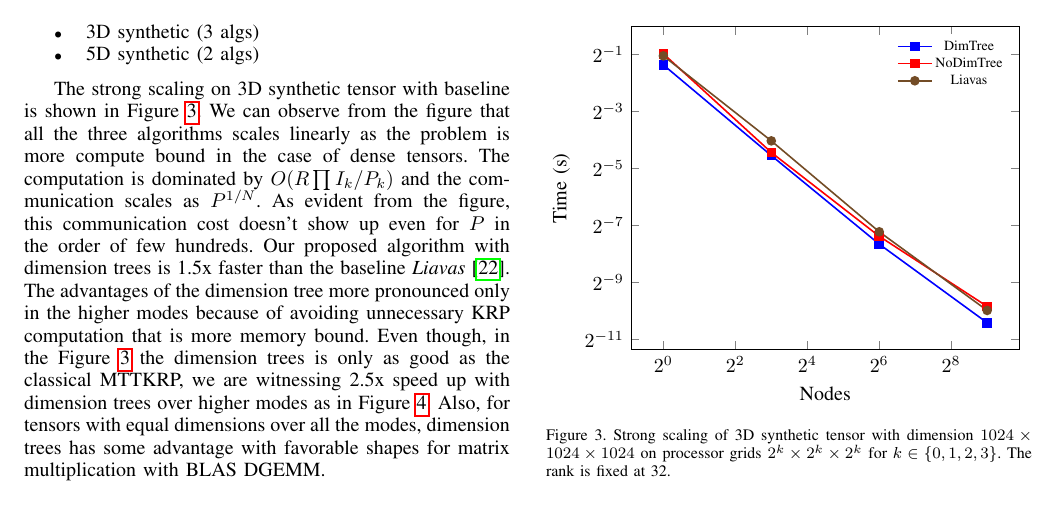
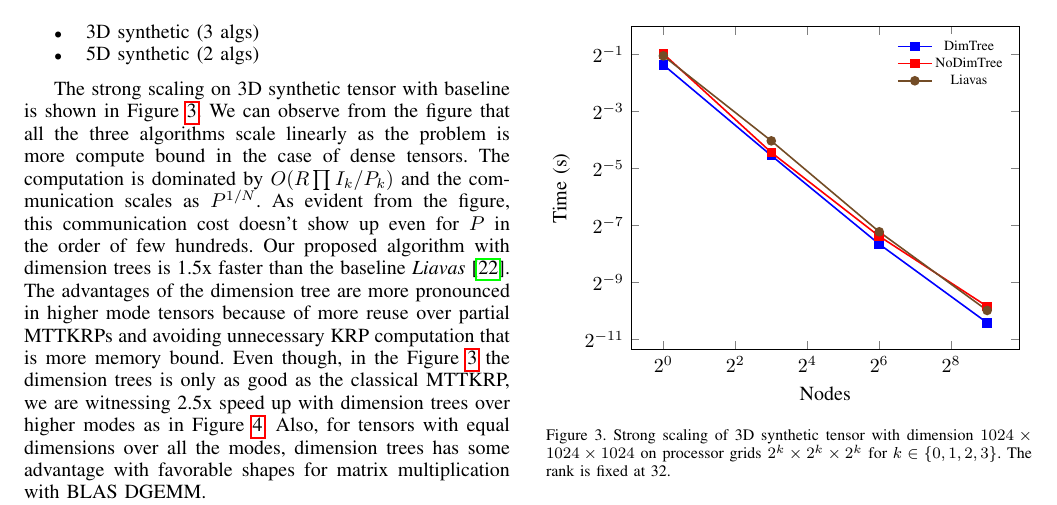
Before and after one commit to ramkikannan/planc, a LaTeX paper (latex/sc18/paper.tex, which reads latex/sc18/experiments.tex): part of page 6 of 9, cut so that both start at the same text. Compiled offline with pdfLaTeX; the source files are stored in an older character set and shown here as Unicode; a missing font is replaced by an installed copy or a similar font; a LaTeX package or settings file that is missing is left out.

Commit message:
some changes to experiments section

```diff
--- a/latex/sc18/experiments.tex
+++ b/latex/sc18/experiments.tex
@@ -34,12 +34,12 @@ Eos is a 736-node Cray® XC30? cluster with a total of 47.104TB of memory. Its p
 \end{itemize}
 
 The strong scaling on 3D synthetic tensor with baseline is shown in Figure \ref{fig:strongsynthetic3D}.
-We can observe from the figure that all the three algorithms scales linearly as the problem is more
+We can observe from the figure that all the three algorithms scale linearly as the problem is more
 compute bound in the case of dense tensors. The computation is dominated by $O(R \prod I_k / P_k)$
 and the communication scales as $P^{1/N}$. As evident from the figure, this communication cost doesn't
 show up even for $P$ in the order of few hundreds. Our proposed algorithm with dimension trees is 1.5x faster than the baseline
-{\em Liavas}\cite{LK+17b}. The advantages of the dimension tree more pronounced only in the higher
-modes because of avoiding unnecessary KRP computation that is more memory bound. Even though, in
+{\em Liavas}\cite{LK+17b}. The advantages of the dimension tree are more pronounced in higher
+mode tensors because of more reuse over partial MTTKRPs and avoiding unnecessary KRP computation that is more memory bound. Even though, in
 the Figure \ref{fig:strongsynthetic3D} the dimension trees is only as good as the classical MTTKRP, we are witnessing
 2.5x speed up with dimension trees over higher modes as in Figure \ref{fig:strongsynthetic5D}.
 Also, for tensors with equal dimensions over all the
```
